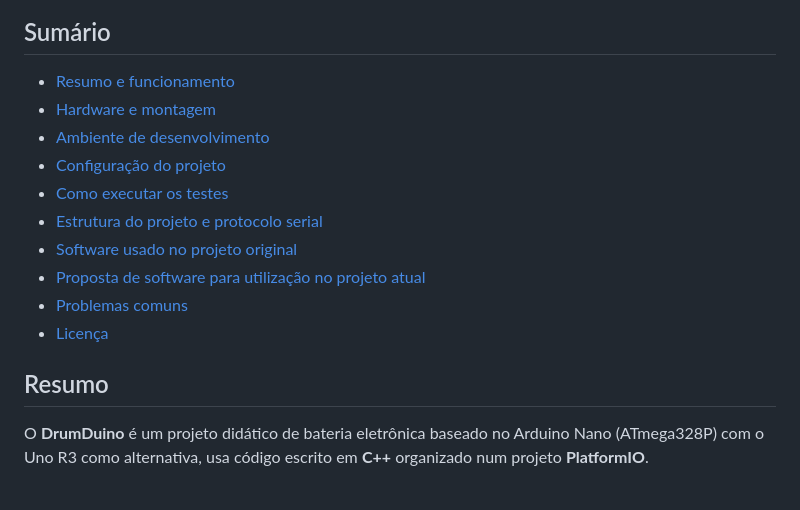
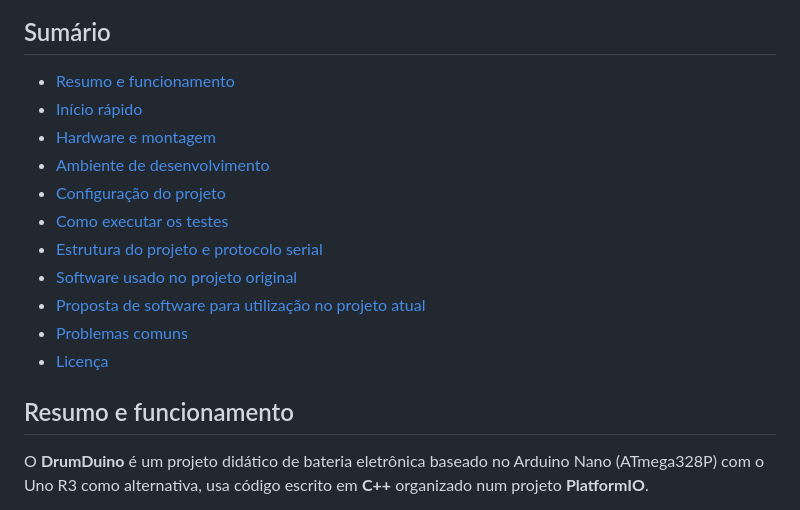
Before and after one commit to lnncrs/DrumDuino, a Markdown page: README.md, the part around one of its changes. GitHub-like rendering.

```diff
--- a/README.md
+++ b/README.md
@@ -13,6 +13,7 @@ lenin.cristi@aluno.ufabc.edu.br
 ## Sumário
 
 - [Resumo e funcionamento](#resumo)
+- [Início rápido](#início-rápido)
 - [Hardware e montagem](#hardware-e-montagem)
 - [Ambiente de desenvolvimento](#ambiente-de-desenvolvimento)
 - [Configuração do projeto](#configuração-do-projeto)
@@ -23,7 +24,7 @@ lenin.cristi@aluno.ufabc.edu.br
 - [Problemas comuns](#problemas-comuns)
 - [Licença](#licença)
 
-## Resumo
+## Resumo e funcionamento
 
 O **DrumDuino** é um projeto didático de bateria eletrônica baseado no Arduino Nano (ATmega328P) com o Uno R3 como alternativa, usa código escrito em **C++** organizado num projeto **PlatformIO**.
 
```
Also changed, not shown: other parts of README.md (+35 -0 lines).
